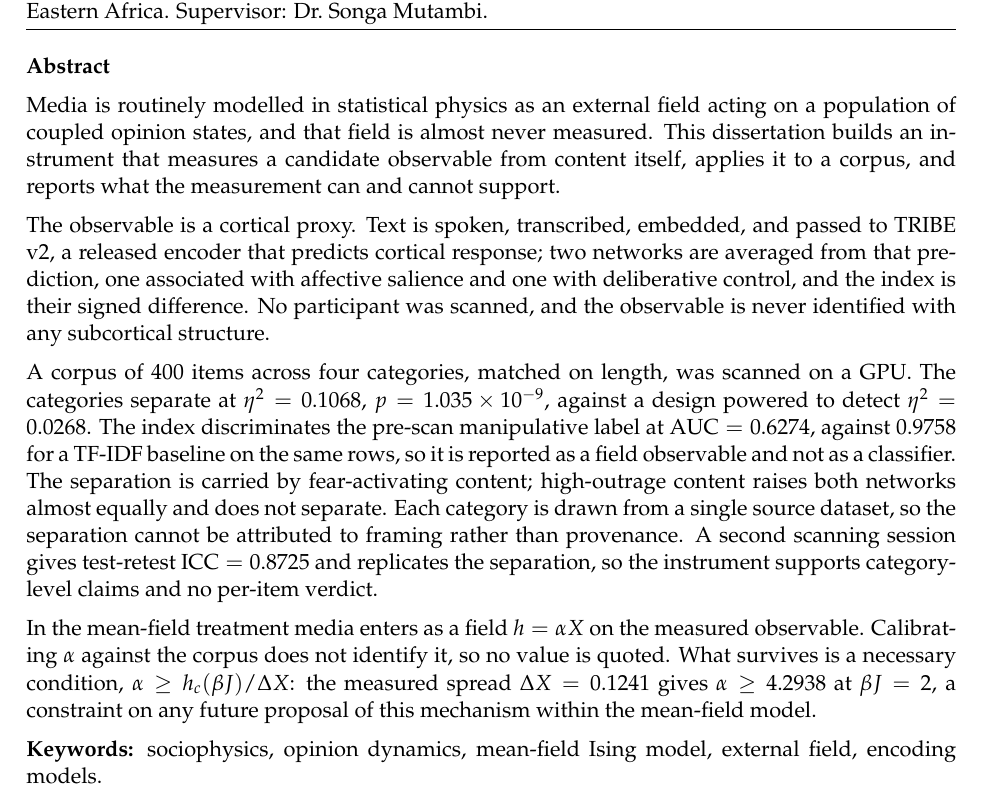
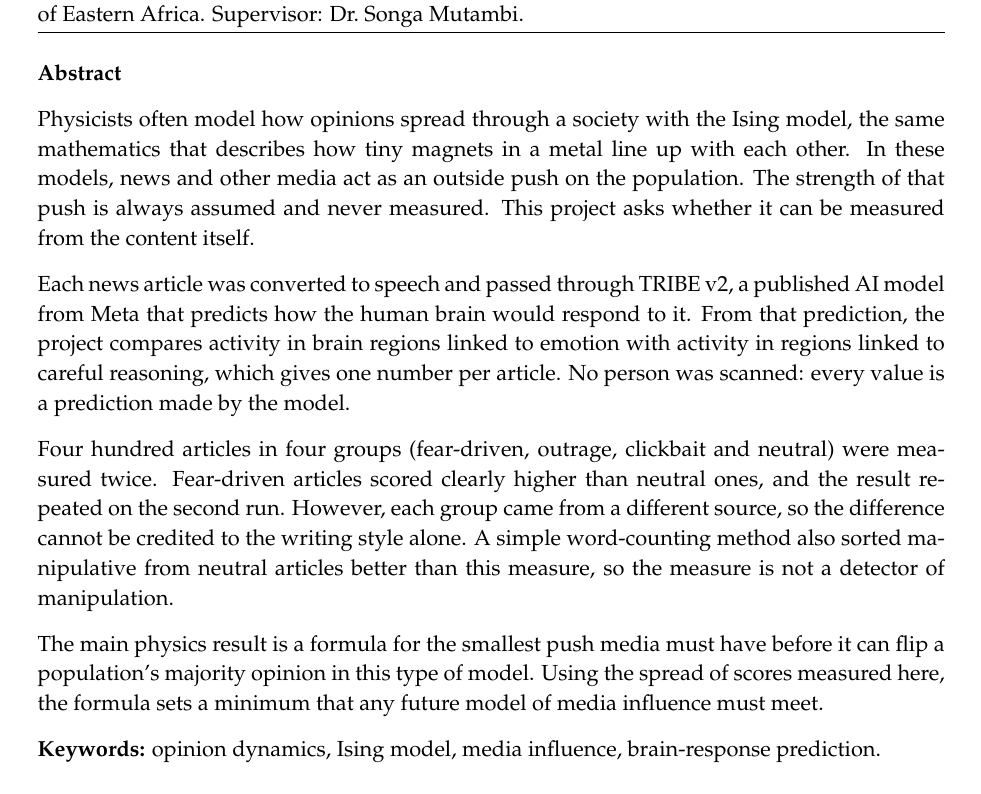
Before and after one commit to brn-mwai/monarch, a LaTeX document (docs/submission/abstract_one_page.tex): part of the page, cut so that both start at the same text. Compiled offline with pdfLaTeX.

Commit message:
Rewrite the clearance abstract for readers outside physics
The department's readers are chemists and biologists. The abstract now
explains the Ising model, the encoder and the result in plain words,
keeps the confound and the baseline, and drops the statistics.

```diff
--- a/docs/submission/abstract_one_page.tex
+++ b/docs/submission/abstract_one_page.tex
@@ -1,10 +1,11 @@
 \documentclass[11pt,a4paper]{article}
 \usepackage[T1]{fontenc}
 \usepackage{mathpazo}
-\usepackage[a4paper,margin=2.3cm]{geometry}
+\usepackage[a4paper,margin=2.5cm]{geometry}
 \pagestyle{empty}
-\setlength{\parskip}{6pt}
+\setlength{\parskip}{8pt}
 \setlength{\parindent}{0pt}
+\linespread{1.1}
 
 \begin{document}
 
@@ -19,35 +20,29 @@ of Eastern Africa. Supervisor: Dr.\ Songa Mutambi.
 
 \textbf{Abstract}
 
-Media is routinely modelled in statistical physics as an external field acting on a
-population of coupled opinion states, and that field is almost never measured. This
-dissertation builds an instrument that measures a candidate observable from content itself,
-applies it to a corpus, and reports what the measurement can and cannot support.
+Physicists often model how opinions spread through a society with the Ising model, the same
+mathematics that describes how tiny magnets in a metal line up with each other. In these
+models, news and other media act as an outside push on the population. The strength of that
+push is always assumed and never measured. This project asks whether it can be measured from
+the content itself.
 
-The observable is a cortical proxy. Text is spoken, transcribed, embedded, and passed to
-TRIBE v2, a released encoder that predicts cortical response; two networks are averaged from
-that prediction, one associated with affective salience and one with deliberative control,
-and the index is their signed difference. No participant was scanned, and the observable is
-never identified with any subcortical structure.
+Each news article was converted to speech and passed through TRIBE v2, a published AI model
+from Meta that predicts how the human brain would respond to it. From that prediction, the
+project compares activity in brain regions linked to emotion with activity in regions linked
+to careful reasoning, which gives one number per article. No person was scanned: every value
+is a prediction made by the model.
 
-A corpus of 400 items across four categories, matched on length, was scanned on a GPU. The
-categories separate at $\eta^2 = 0.1068$, $p = 1.035\times10^{-9}$, against a design powered to
-detect $\eta^2 = 0.0268$. The index discriminates the pre-scan manipulative label at
-$\mathrm{AUC} = 0.6274$, against $0.9758$ for a TF-IDF baseline on the same rows, so it is
-reported as a field observable and not as a classifier. The separation is carried by
-fear-activating content; high-outrage content raises both networks almost equally and does not
-separate. Each category is drawn from a single source dataset, so the separation cannot be
-attributed to framing rather than provenance. A second scanning session gives test-retest
-$\mathrm{ICC} = 0.8725$ and replicates the separation, so the instrument supports
-category-level claims and no per-item verdict.
+Four hundred articles in four groups (fear-driven, outrage, clickbait and neutral) were
+measured twice. Fear-driven articles scored clearly higher than neutral ones, and the result
+repeated on the second run. However, each group came from a different source, so the
+difference cannot be credited to the writing style alone. A simple word-counting method also
+sorted manipulative from neutral articles better than this measure, so the measure is not a
+detector of manipulation.
 
-In the mean-field treatment media enters as a field $h = \alpha X$ on the measured observable.
-Calibrating $\alpha$ against the corpus does not identify it, so no value is quoted. What
-survives is a necessary condition, $\alpha \ge h_c(\beta J)/\Delta X$: the measured spread
-$\Delta X = 0.1241$ gives $\alpha \ge 4.2938$ at $\beta J = 2$, a constraint on any future
-proposal of this mechanism within the mean-field model.
+The main physics result is a formula for the smallest push media must have before it can
+flip a population's majority opinion in this type of model. Using the spread of scores
+measured here, the formula sets a minimum that any future model of media influence must meet.
 
-\textbf{Keywords:} sociophysics, opinion dynamics, mean-field Ising model, external field,
-encoding models.
+\textbf{Keywords:} opinion dynamics, Ising model, media influence, brain-response prediction.
 
 \end{document}
```
Also changed, not shown: docs/submission/abstract_whatsapp.txt (+4 -4 lines), docs/submission/abstract_one_page.pdf.
